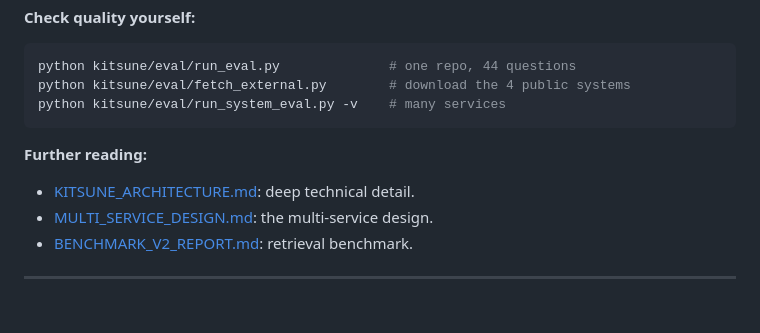
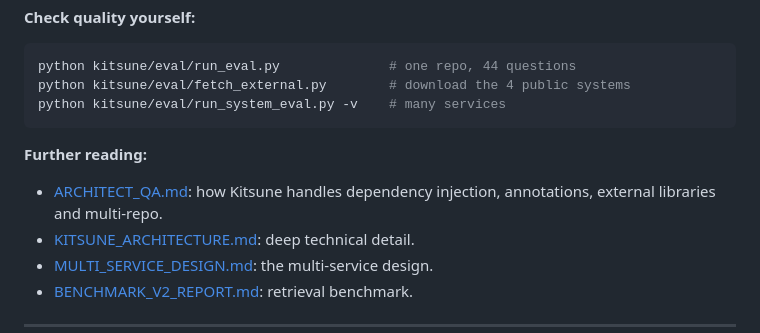
Before and after one commit to SayantanBong007/-Kitsune, a Markdown page: KITSUNE.md, the part around the change. Rendered like a GitHub page; blank space fills up the shorter version.

Commit message:
Add ARCHITECT_QA.md: dependency injection, annotations, external libraries and multi-repo explained

````diff
--- a/KITSUNE.md
+++ b/KITSUNE.md
@@ -369,6 +369,7 @@ python kitsune/eval/run_system_eval.py -v    # many services
 ```
 
 **Further reading:**
+- [ARCHITECT_QA.md](ARCHITECT_QA.md): how Kitsune handles dependency injection, annotations, external libraries and multi-repo.
 - [KITSUNE_ARCHITECTURE.md](KITSUNE_ARCHITECTURE.md): deep technical detail.
 - [MULTI_SERVICE_DESIGN.md](MULTI_SERVICE_DESIGN.md): the multi-service design.
 - [BENCHMARK_V2_REPORT.md](BENCHMARK_V2_REPORT.md): retrieval benchmark.
````
Also changed, not shown: ARCHITECT_QA.md (added, +328 -0 lines).
